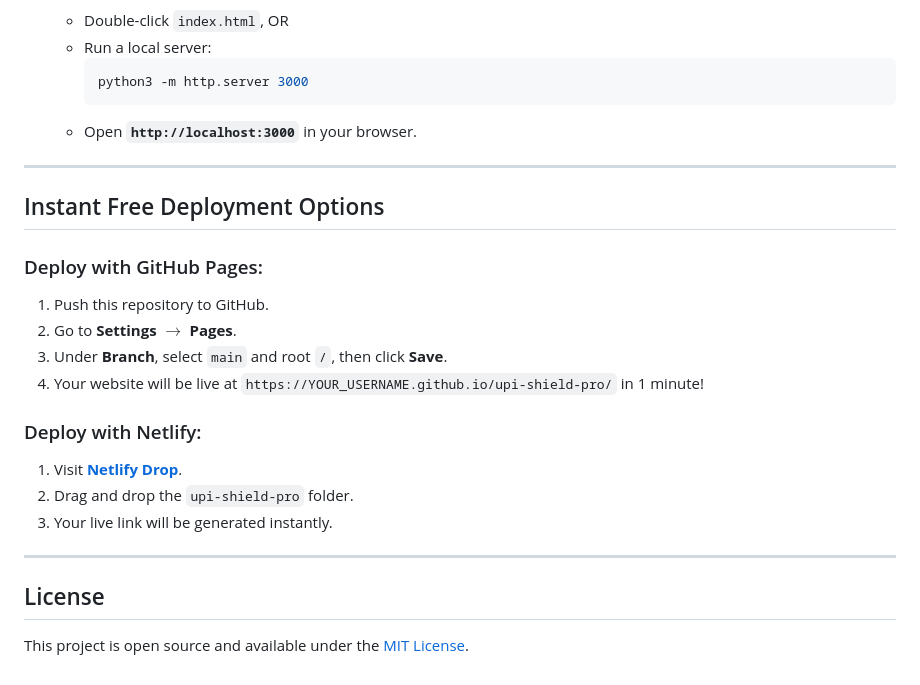
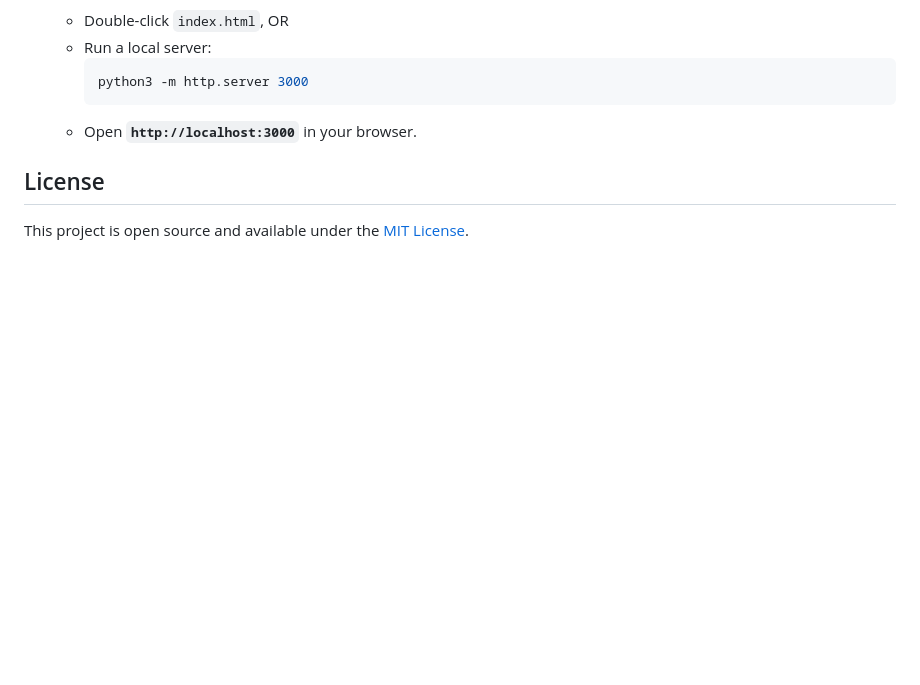
Before and after one commit to AnishRathoreIITP/upi-shield-pro, a Markdown page: README.md, the part around the change. Rendered like a GitHub page; blank space fills up the shorter version.

Commit message:
Remove deployment options section from README
Removed deployment options for GitHub Pages and Netlify from README.

````diff
--- a/README.md
+++ b/README.md
@@ -131,22 +131,6 @@ upi-shield-pro/
      ```
    - Open **`http://localhost:3000`** in your browser.
 
----
-
-## Instant Free Deployment Options
-
-### Deploy with GitHub Pages:
-1. Push this repository to GitHub.
-2. Go to **Settings** $\rightarrow$ **Pages**.
-3. Under **Branch**, select `main` and root `/`, then click **Save**.
-4. Your website will be live at `https://YOUR_USERNAME.github.io/upi-shield-pro/` in 1 minute!
-
-### Deploy with Netlify:
-1. Visit **[Netlify Drop](https://app.netlify.com/drop)**.
-2. Drag and drop the `upi-shield-pro` folder.
-3. Your live link will be generated instantly.
-
----
 
 ## License
 This project is open source and available under the [MIT License](LICENSE).
````
